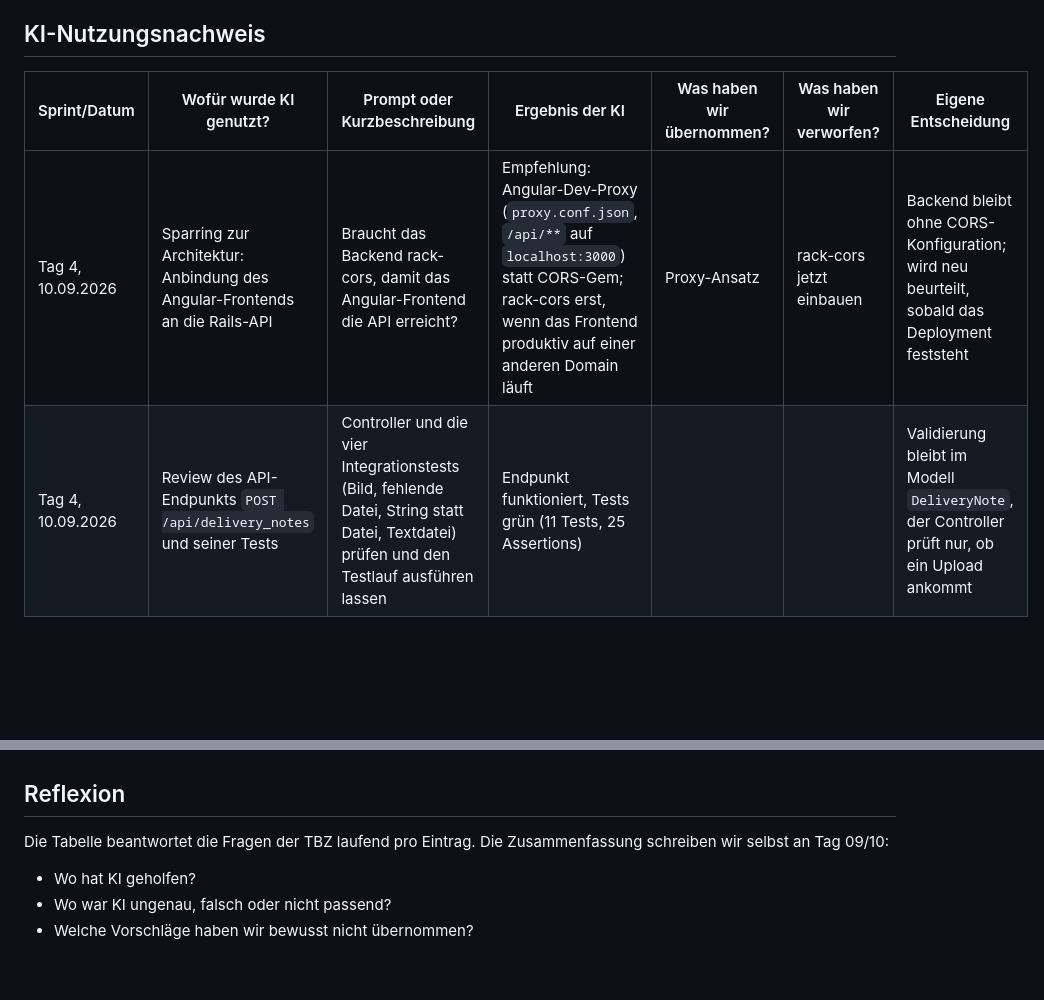
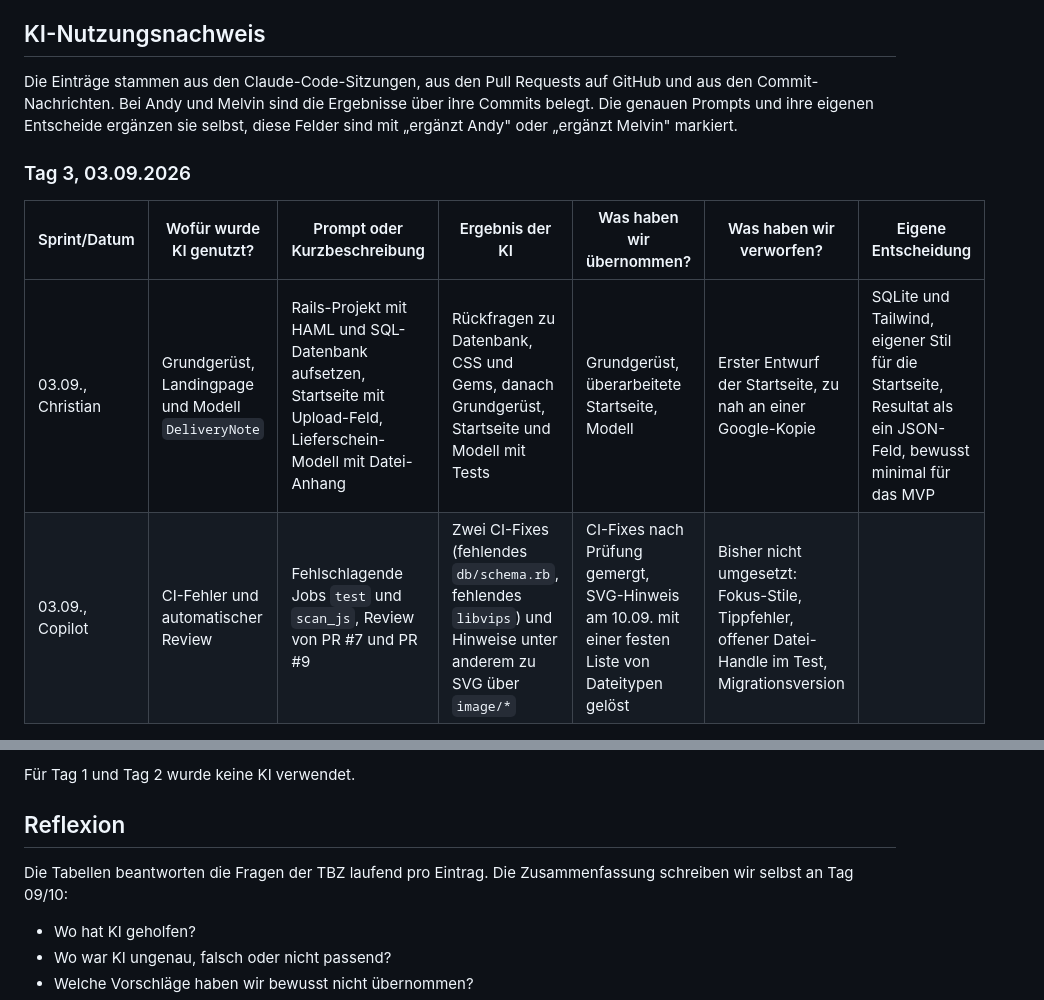
Before and after one commit to csiocc/M426-Projekt, a Markdown page: KI-Doku.md, 2 parts joined by grey strips. Drawn GitHub-style; blank space fills up the shorter version.

```diff
--- a/KI-Doku.md
+++ b/KI-Doku.md
@@ -39,8 +51,12 @@ Von den mindestens zwei verbindlichen Reviewpunkten ist einer erledigt: das Arch
 
 ## KI-Nutzungsnachweis
 
+Die Einträge stammen aus den Claude-Code-Sitzungen, aus den Pull Requests auf GitHub und aus den Commit-Nachrichten. Bei Andy und Melvin sind die Ergebnisse über ihre Commits belegt. Die genauen Prompts und ihre eigenen Entscheide ergänzen sie selbst, diese Felder sind mit „ergänzt Andy" oder „ergänzt Melvin" markiert.
+
+### Tag 3, 03.09.2026
+
 | Sprint/Datum | Wofür wurde KI genutzt? | Prompt oder Kurzbeschreibung | Ergebnis der KI | Was haben wir übernommen? | Was haben wir verworfen? | Eigene Entscheidung |
 |---|---|---|---|---|---|---|
-| Tag 4, 10.09.2026 | Sparring zur Architektur: Anbindung des Angular-Frontends an die Rails-API | Braucht das Backend rack-cors, damit das Angular-Frontend die API erreicht? | Empfehlung: Angular-Dev-Proxy (`proxy.conf.json`, `/api/**` auf `localhost:3000`) statt CORS-Gem; rack-cors erst, wenn das Frontend produktiv auf einer anderen Domain läuft | Proxy-Ansatz | rack-cors jetzt einbauen | Backend bleibt ohne CORS-Konfiguration; wird neu beurteilt, sobald das Deployment feststeht |
-| Tag 4, 10.09.2026 | Review des API-Endpunkts `POST /api/delivery_notes` und seiner Tests | Controller und die vier Integrationstests (Bild, fehlende Datei, String statt Datei, Textdatei) prüfen und den Testlauf ausführen lassen | Endpunkt funktioniert, Tests grün (11 Tests, 25 Assertions) | | | Validierung bleibt im Modell `DeliveryNote`, der Controller prüft nur, ob ein Upload ankommt |
+| 03.09., Christian | Grundgerüst, Landingpage und Modell `DeliveryNote` | Rails-Projekt mit HAML und SQL-Datenbank aufsetzen, Startseite mit Upload-Feld, Lieferschein-Modell mit Datei-Anhang | Rückfragen zu Datenbank, CSS und Gems, danach Grundgerüst, Startseite und Modell mit Tests | Grundgerüst, überarbeitete Startseite, Modell | Erster Entwurf der Startseite, zu nah an einer Google-Kopie | SQLite und Tailwind, eigener Stil für die Startseite, Resultat als ein JSON-Feld, bewusst minimal für das MVP |
+| 03.09., Copilot | CI-Fehler und automatischer Review | Fehlschlagende Jobs `test` und `scan_js`, Review von PR #7 und PR #9 | Zwei CI-Fixes (fehlendes `db/schema.rb`, fehlendes `libvips`) und Hinweise unter anderem zu SVG über `image/*` | CI-Fixes nach Prüfung gemergt, SVG-Hinweis am 10.09. mit einer festen Liste von Dateitypen gelöst | Bisher nicht umgesetzt: Fokus-Stile, Tippfehler, offener Datei-Handle im Test, Migrationsversion | |
 
@@ -48,7 +83,8 @@ Die Einträge zu Tag 1 bis 3 fehlen noch: der Text zu Prototyping und XP, die Pr
+Für Tag 1 und Tag 2 wurde keine KI verwendet.
 
 ## Reflexion
 
-Die Tabelle beantwortet die Fragen der TBZ laufend pro Eintrag. Die Zusammenfassung schreiben wir selbst an Tag 09/10:
+Die Tabellen beantworten die Fragen der TBZ laufend pro Eintrag. Die Zusammenfassung schreiben wir selbst an Tag 09/10:
 
 - Wo hat KI geholfen?
 - Wo war KI ungenau, falsch oder nicht passend?
```
Also changed, not shown: other parts of KI-Doku.md (+52 -21 lines).
